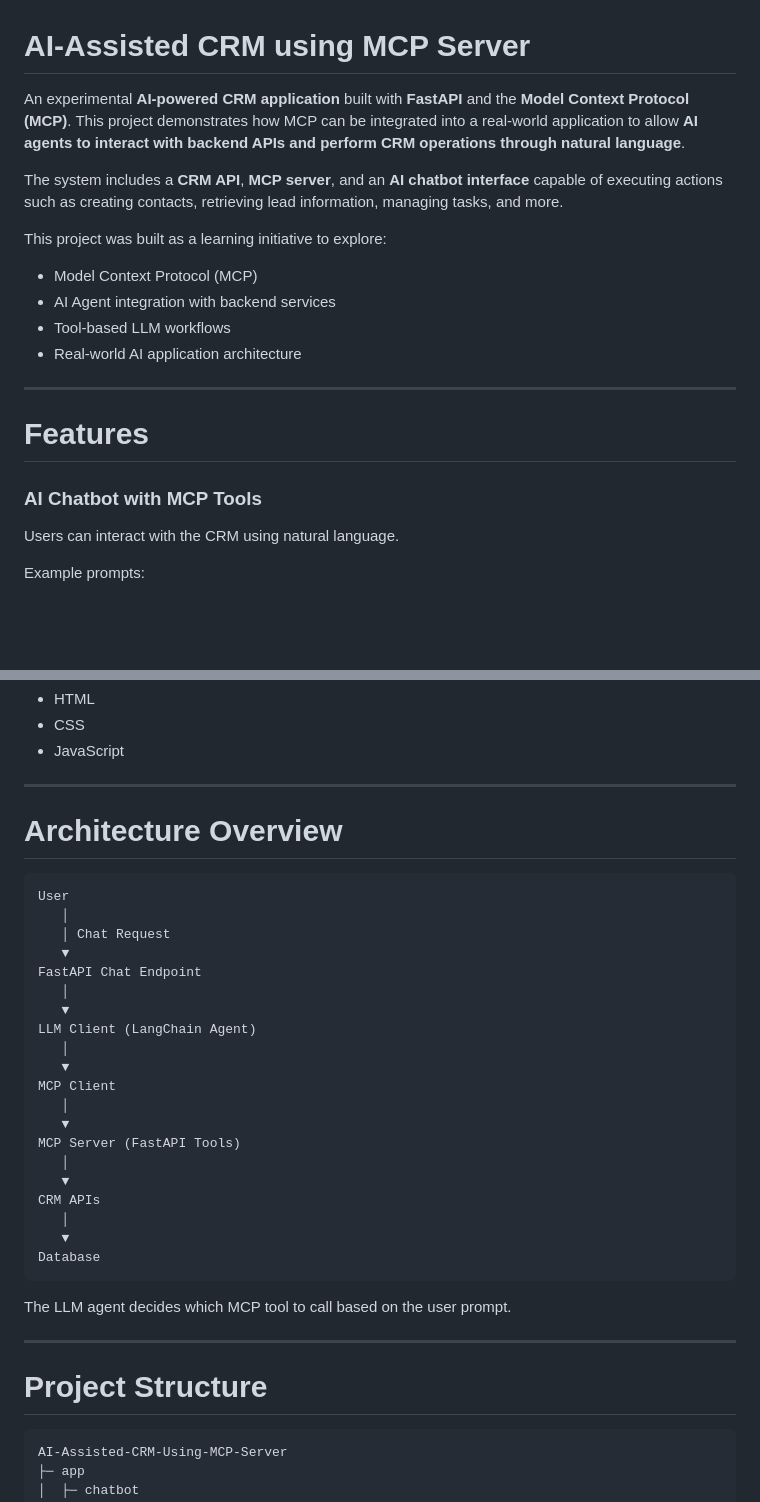
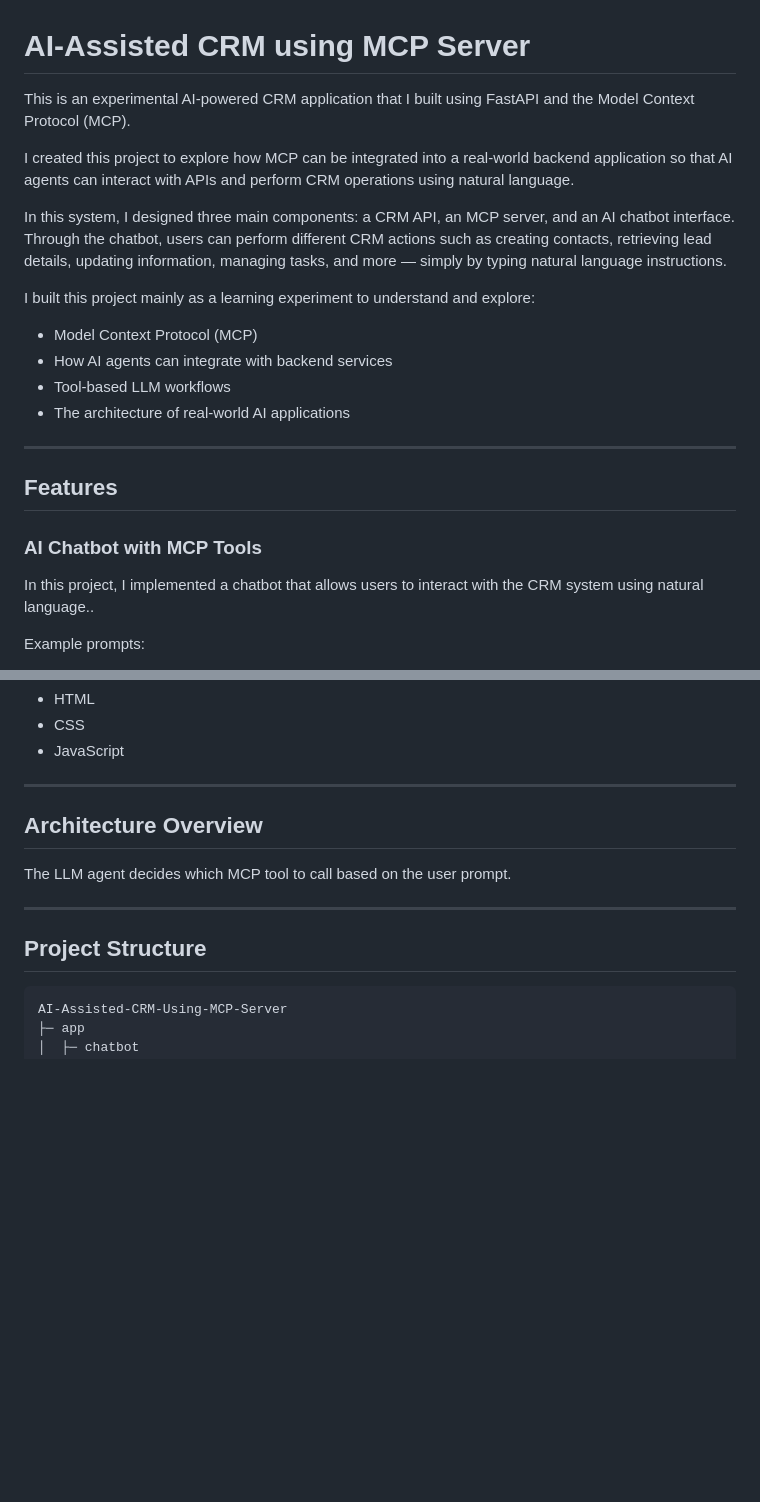
Before and after one commit to MdJafirAshraf/AI-Assisted-CRM-Using-MCP-Server, a Markdown page: README.md, 2 parts joined by grey strips. GitHub-like rendering; blank space fills up the shorter version.

````diff
--- a/README.md
+++ b/README.md
@@ -1,24 +1,25 @@
 # AI-Assisted CRM using MCP Server
 
-An experimental **AI-powered CRM application** built with **FastAPI** and the **Model Context Protocol (MCP)**.
-This project demonstrates how MCP can be integrated into a real-world application to allow **AI agents to interact with backend APIs and perform CRM operations through natural language**.
+This is an experimental AI-powered CRM application that I built using FastAPI and the Model Context Protocol (MCP).
 
-The system includes a **CRM API**, **MCP server**, and an **AI chatbot interface** capable of executing actions such as creating contacts, retrieving lead information, managing tasks, and more.
+I created this project to explore how MCP can be integrated into a real-world backend application so that AI agents can interact with APIs and perform CRM operations using natural language.
 
-This project was built as a learning initiative to explore:
+In this system, I designed three main components: a CRM API, an MCP server, and an AI chatbot interface. Through the chatbot, users can perform different CRM actions such as creating contacts, retrieving lead details, updating information, managing tasks, and more — simply by typing natural language instructions.
 
-* Model Context Protocol (MCP)
-* AI Agent integration with backend services
-* Tool-based LLM workflows
-* Real-world AI application architecture
+I built this project mainly as a learning experiment to understand and explore:
+
+- Model Context Protocol (MCP)
+- How AI agents can integrate with backend services
+- Tool-based LLM workflows
+- The architecture of real-world AI applications
 
 ---
 
-# Features
+## Features
 
 ### AI Chatbot with MCP Tools
 
-Users can interact with the CRM using natural language.
+In this project, I implemented a chatbot that allows users to interact with the CRM system using natural language..
 
 Example prompts:
 
@@ -96,36 +97,15 @@ Frontend
 
 ---
 
-# Architecture Overview
+## Architecture Overview
 
-```
-User
-   │
-   │ Chat Request
-   ▼
-FastAPI Chat Endpoint
-   │
-   ▼
-LLM Client (LangChain Agent)
-   │
-   ▼
-MCP Client
-   │
-   ▼
-MCP Server (FastAPI Tools)
-   │
-   ▼
-CRM APIs
-   │
-   ▼
-Database
-```
+
 
 The LLM agent decides which MCP tool to call based on the user prompt.
 
 ---
 
-# Project Structure
+## Project Structure
 
 ```
 AI-Assisted-CRM-Using-MCP-Server
````
Also changed, not shown: other parts of README.md (+62 -60 lines).
